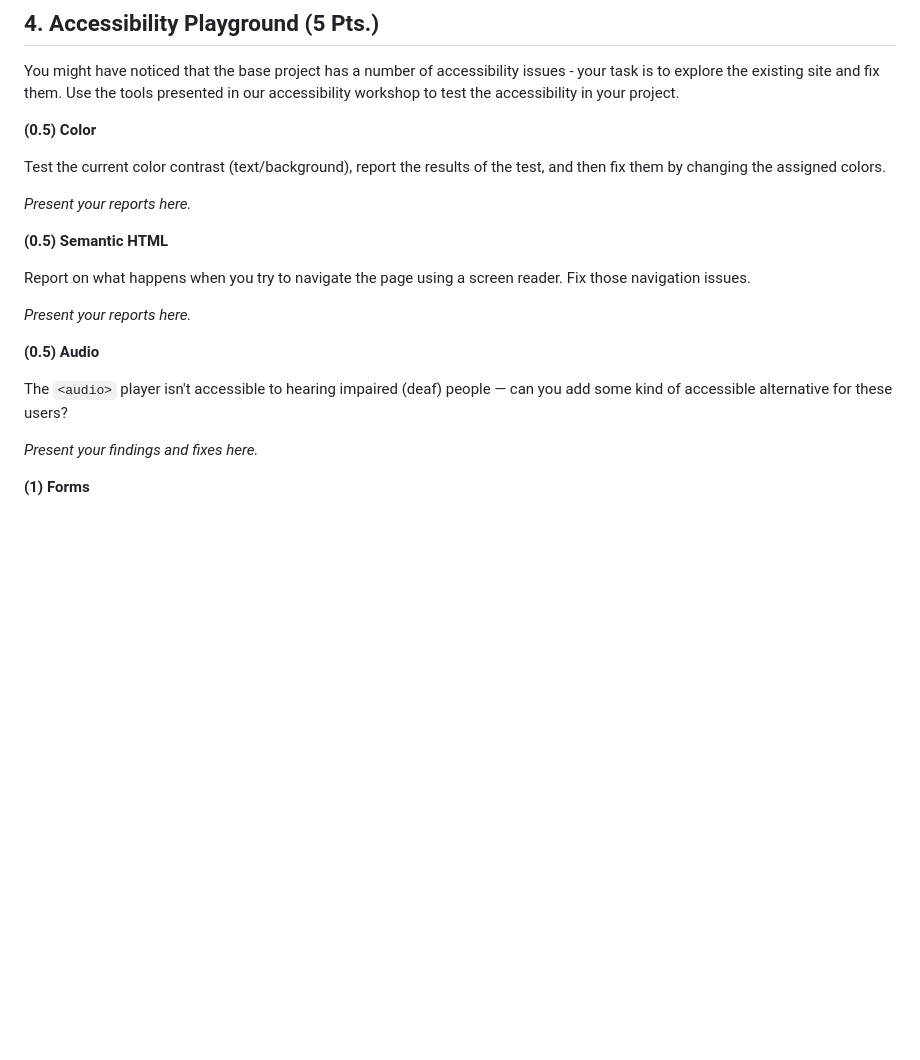
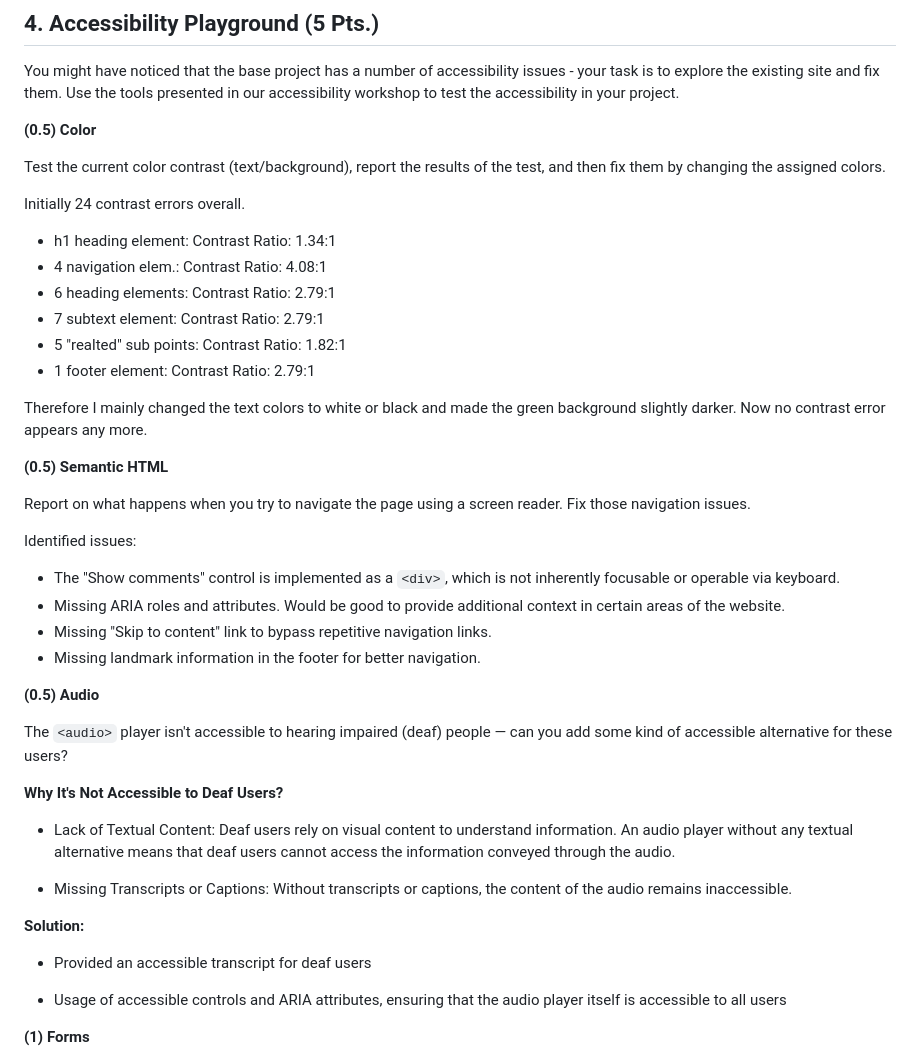
Before and after one commit to flyingcodeman/WebEngineering_Base_KOENIG, a Markdown page: README.md, the part around the change. GitHub-like rendering; blank space fills up the shorter version.

Commit message:
Added solution for color, semantic html & audio

```diff
--- a/README.md
+++ b/README.md
@@ -445,19 +445,43 @@ Use the tools presented in our accessibility workshop to test the accessibility
 
 Test the current color contrast (text/background), report the results of the test, and then fix them by changing the assigned colors.
 
-*Present your reports here.*
+Initially 24 contrast errors overall.
+- h1 heading element: Contrast Ratio: 1.34:1
+- 4 navigation elem.: Contrast Ratio: 4.08:1
+- 6 heading elements: Contrast Ratio: 2.79:1
+- 7 subtext element: Contrast Ratio: 2.79:1
+- 5 "realted" sub points: Contrast Ratio: 1.82:1
+- 1 footer element: Contrast Ratio: 2.79:1
+
+Therefore I mainly changed the text colors to white or black and made the green background slightly darker. Now no contrast error appears any more.
 
 **(0.5) Semantic HTML**
 
 Report on what happens when you try to navigate the page using a screen reader. Fix those navigation issues.
 
-*Present your reports here.*
+Identified issues:
+- The "Show comments" control is implemented as a `<div>`, which is not inherently focusable or operable via keyboard.
+- Missing ARIA roles and attributes. Would be good to provide additional context in certain areas of the website.
+- Missing "Skip to content" link to bypass repetitive navigation links.
+- Missing landmark information in the footer for better navigation.
+
 
 **(0.5) Audio**
 
 The ``<audio>`` player isn't accessible to hearing impaired (deaf) people — can you add some kind of accessible alternative for these users?
 
-*Present your findings and fixes here.*
+**Why It's Not Accessible to Deaf Users?**
+
+- Lack of Textual Content: Deaf users rely on visual content to understand information. An audio player without any textual alternative means that deaf users cannot access the information conveyed through the audio.
+
+- Missing Transcripts or Captions: Without transcripts or captions, the content of the audio remains inaccessible.
+
+**Solution:**
+
+- Provided an accessible transcript for deaf users
+
+- Usage of accessible controls and ARIA attributes, ensuring that the audio player itself is accessible to all users
+
 
 **(1) Forms**
   * The ``<input>`` element in the search form at the top could do with a label, but we don't want to add a visible text label that would potentially spoil the design and isn't really needed by sighted users. Fix this issue by adding a label that is only accessible to screen readers.
```
